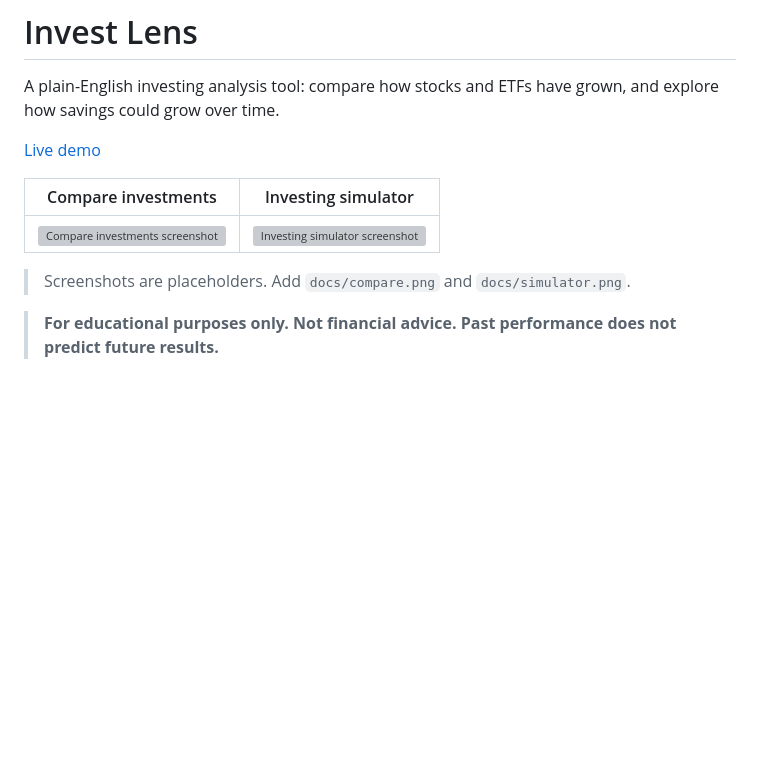
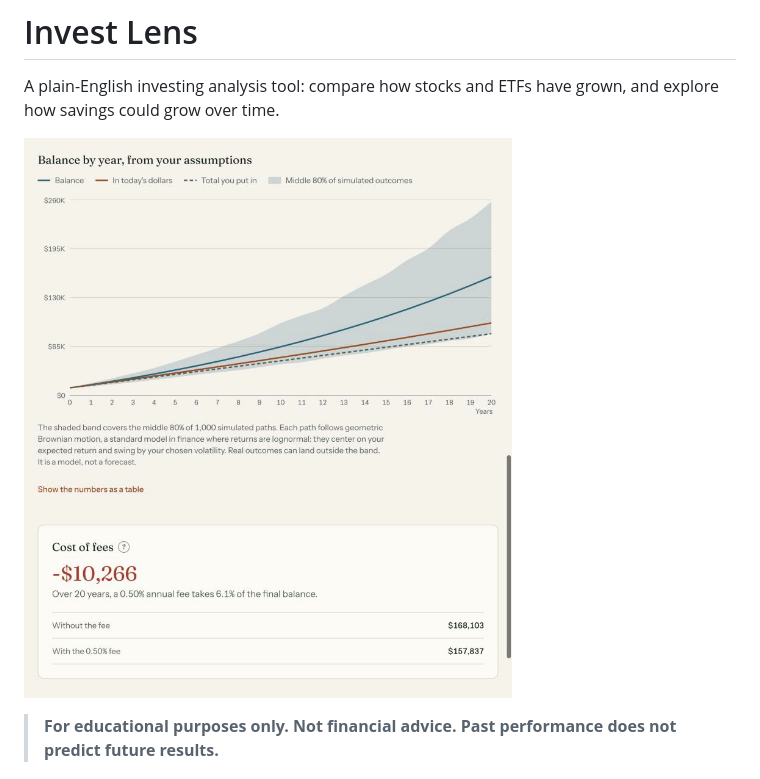
Before and after one commit to elahi-siiea/invest-lens, a Markdown page: README.md, the part around the change. GitHub-like rendering; pictures changed too: docs/simulator.jpg (added); blank space fills up the shorter version; grey boxes are pictures that could not be loaded.

Commit message:
chore: CI workflow, package metadata and README screenshot
Co-Authored-By: Claude Sonnet 5.5 <noreply@anthropic.com>

```diff
--- a/README.md
+++ b/README.md
@@ -2,13 +2,7 @@
 
 A plain-English investing analysis tool: compare how stocks and ETFs have grown, and explore how savings could grow over time.
 
-[Live demo](#) <!-- Replace with the Vercel URL after deploying -->
-
-| Compare investments | Investing simulator |
-| --- | --- |
-| ![Compare investments screenshot](docs/compare.png) | ![Investing simulator screenshot](docs/simulator.png) |
-
-> Screenshots are placeholders. Add `docs/compare.png` and `docs/simulator.png`.
+![The investing simulator with its uncertainty band and cost of fees card](docs/simulator.jpg)
 
 > **For educational purposes only. Not financial advice. Past performance does not predict future results.**
 
```
Also changed, not shown: 2 other files.
